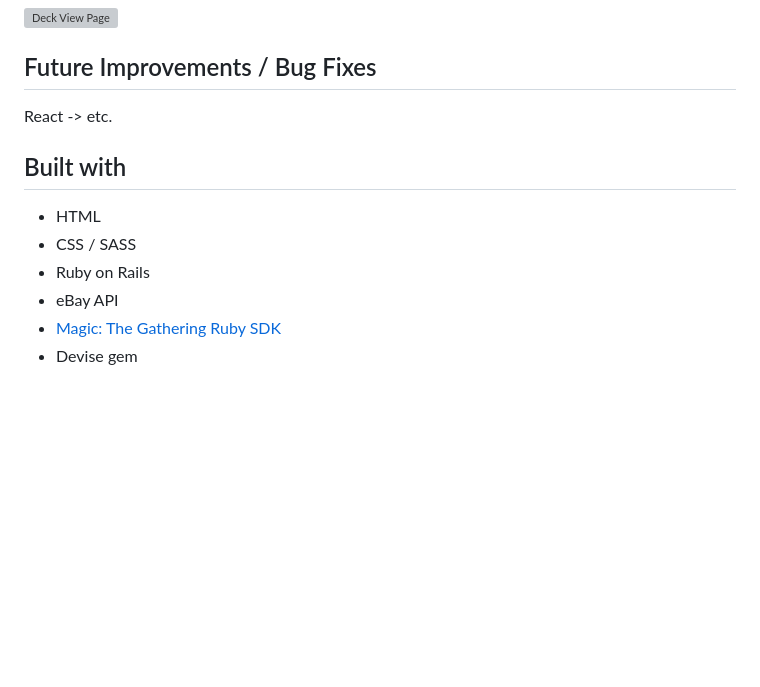
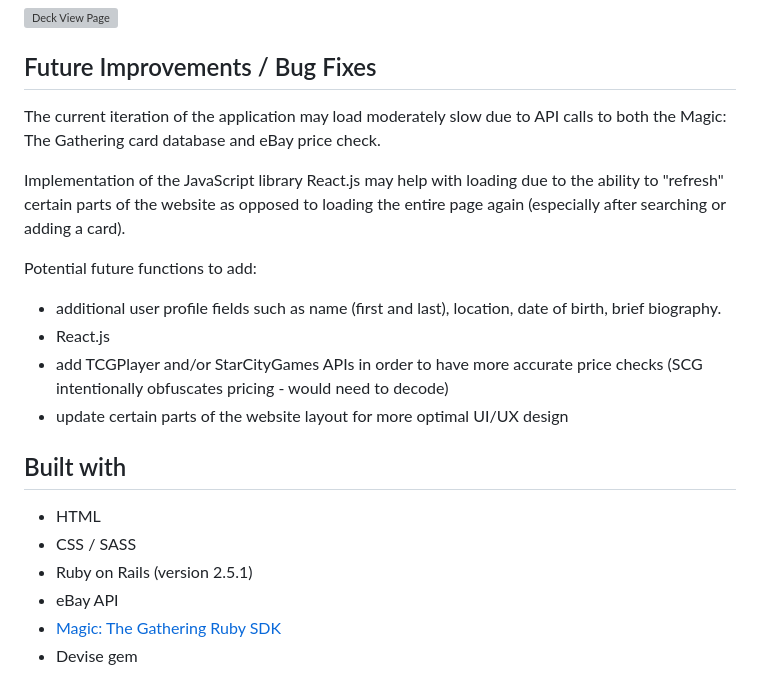
Before and after one commit to michaelwchungstudio/mtg-deck-builder, a Markdown page: README.md, the part around the change printed below. Drawn GitHub-style; blank space fills up the shorter version; grey boxes are pictures that could not be loaded.

```diff
--- a/README.md
+++ b/README.md
@@ -22,13 +44,21 @@ Deck View Page:
 
 ## Future Improvements / Bug Fixes
 
-React -> etc.
+The current iteration of the application may load moderately slow due to API calls to both the Magic: The Gathering card database and eBay price check.
+
+Implementation of the JavaScript library React.js may help with loading due to the ability to "refresh" certain parts of the website as opposed to loading the entire page again (especially after searching or adding a card).
+
+Potential future functions to add:
+ - additional user profile fields such as name (first and last), location, date of birth, brief biography.
+ - React.js
+ - add TCGPlayer and/or StarCityGames APIs in order to have more accurate price checks (SCG intentionally obfuscates pricing - would need to decode)
+ - update certain parts of the website layout for more optimal UI/UX design
 
 ## Built with
 
 * HTML
 * CSS / SASS
-* Ruby on Rails
+* Ruby on Rails (version 2.5.1)
 * eBay API
 * [Magic: The Gathering Ruby SDK](https://github.com/MagicTheGathering/mtg-sdk-ruby)
 * Devise gem
```
Also changed, not shown: other parts of README.md (+22 -0 lines), app/assets/siteimg/profilepage.png (added), app/assets/siteimg/userlist.png (added), 1 other file.
